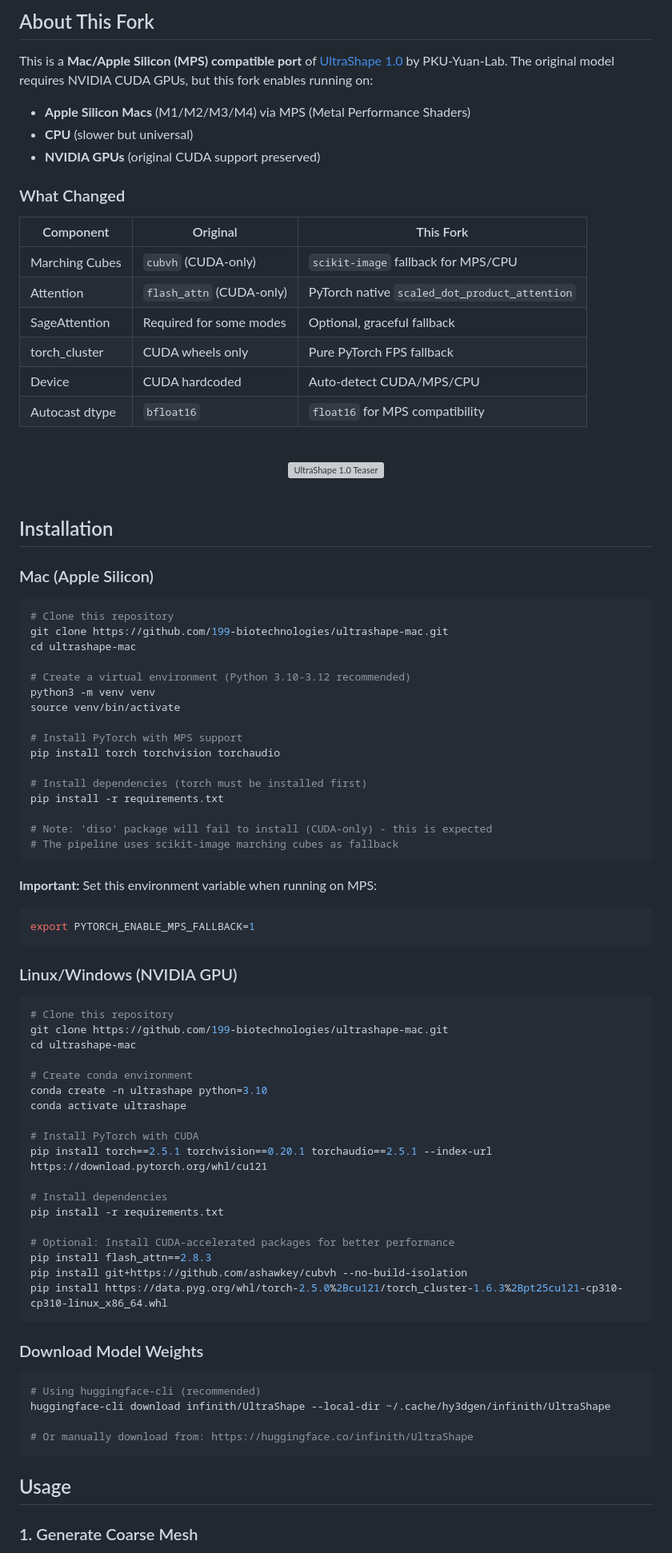
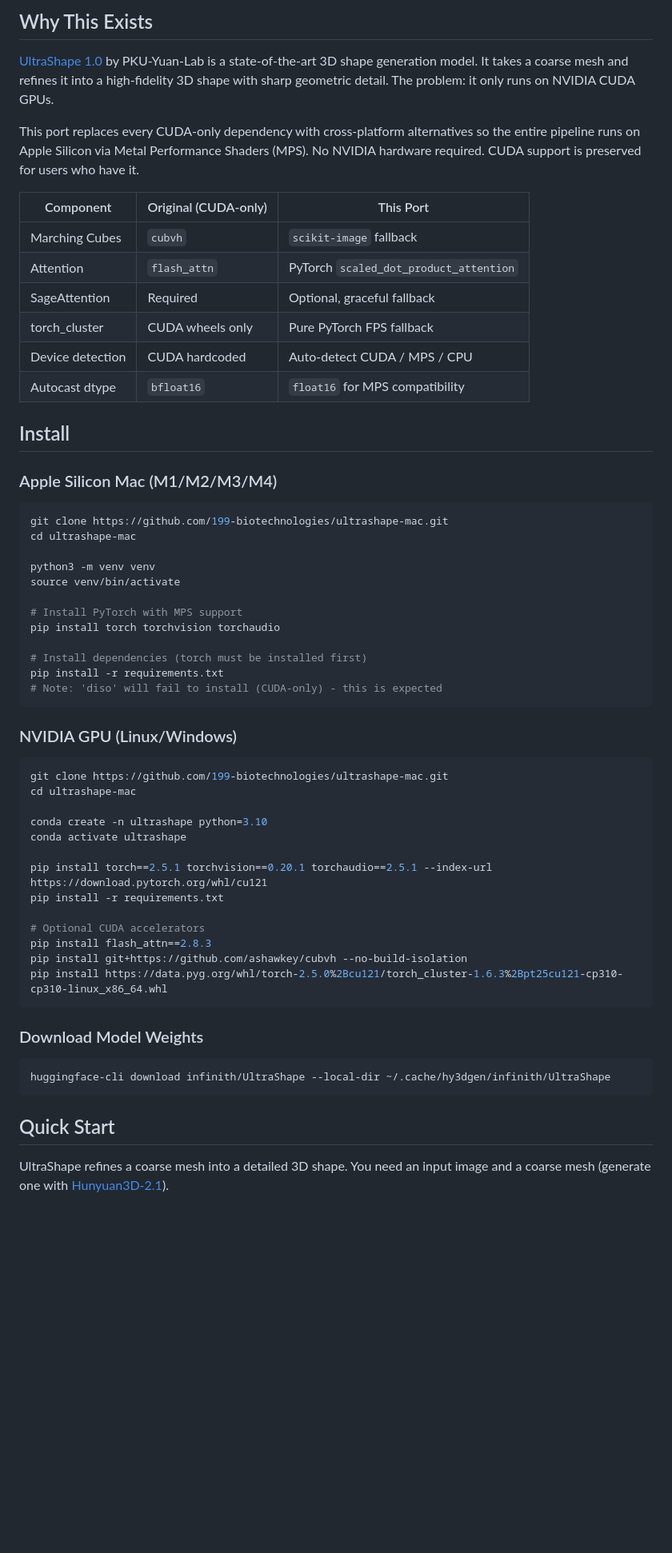
Before and after one commit to 199-biotechnologies/ultrashape-mac, a Markdown page: README.md, the part around one of its changes. Shown at 80% size. Drawn GitHub-style; blank space fills up the shorter version; grey boxes are pictures that could not be loaded.

````diff
--- a/README.md
+++ b/README.md
@@ -14,41 +23,27 @@
 
-## About This Fork
+## Why This Exists
 
-This is a **Mac/Apple Silicon (MPS) compatible port** of [UltraShape 1.0](https://github.com/PKU-YuanGroup/UltraShape-1.0) by PKU-Yuan-Lab. The original model requires NVIDIA CUDA GPUs, but this fork enables running on:
+[UltraShape 1.0](https://github.com/PKU-YuanGroup/UltraShape-1.0) by PKU-Yuan-Lab is a state-of-the-art 3D shape generation model. It takes a coarse mesh and refines it into a high-fidelity 3D shape with sharp geometric detail. The problem: it only runs on NVIDIA CUDA GPUs.
 
-- **Apple Silicon Macs** (M1/M2/M3/M4) via MPS (Metal Performance Shaders)
-- **CPU** (slower but universal)
-- **NVIDIA GPUs** (original CUDA support preserved)
+This port replaces every CUDA-only dependency with cross-platform alternatives so the entire pipeline runs on Apple Silicon via Metal Performance Shaders (MPS). No NVIDIA hardware required. CUDA support is preserved for users who have it.
 
-### What Changed
-
-| Component | Original | This Fork |
-|-----------|----------|-----------|
-| Marching Cubes | `cubvh` (CUDA-only) | `scikit-image` fallback for MPS/CPU |
-| Attention | `flash_attn` (CUDA-only) | PyTorch native `scaled_dot_product_attention` |
-| SageAttention | Required for some modes | Optional, graceful fallback |
+| Component | Original (CUDA-only) | This Port |
+|---|---|---|
+| Marching Cubes | `cubvh` | `scikit-image` fallback |
+| Attention | `flash_attn` | PyTorch `scaled_dot_product_attention` |
+| SageAttention | Required | Optional, graceful fallback |
 | torch_cluster | CUDA wheels only | Pure PyTorch FPS fallback |
-| Device | CUDA hardcoded | Auto-detect CUDA/MPS/CPU |
+| Device detection | CUDA hardcoded | Auto-detect CUDA / MPS / CPU |
 | Autocast dtype | `bfloat16` | `float16` for MPS compatibility |
 
-<br/>
+## Install
 
-<div align="center">
-  <img src="docs/assets/images/teaser.png" width="100%" alt="UltraShape 1.0 Teaser" />
-</div>
-
-<br/>
-
-## Installation
-
-### Mac (Apple Silicon)
+### Apple Silicon Mac (M1/M2/M3/M4)
 
 ```bash
-# Clone this repository
 git clone https://github.com/199-biotechnologies/ultrashape-mac.git
 cd ultrashape-mac
 
-# Create a virtual environment (Python 3.10-3.12 recommended)
 python3 -m venv venv
 source venv/bin/activate
 
@@ -57,34 +52,22 @@ pip install torch torchvision torchaudio
 
 # Install dependencies (torch must be installed first)
 pip install -r requirements.txt
-
-# Note: 'diso' package will fail to install (CUDA-only) - this is expected
-# The pipeline uses scikit-image marching cubes as fallback
+# Note: 'diso' will fail to install (CUDA-only) - this is expected
 ```
 
-**Important:** Set this environment variable when running on MPS:
-```bash
-export PYTORCH_ENABLE_MPS_FALLBACK=1
-```
-
-### Linux/Windows (NVIDIA GPU)
+### NVIDIA GPU (Linux/Windows)
 
 ```bash
-# Clone this repository
 git clone https://github.com/199-biotechnologies/ultrashape-mac.git
 cd ultrashape-mac
 
-# Create conda environment
 conda create -n ultrashape python=3.10
 conda activate ultrashape
 
-# Install PyTorch with CUDA
 pip install torch==2.5.1 torchvision==0.20.1 torchaudio==2.5.1 --index-url https://download.pytorch.org/whl/cu121
-
-# Install dependencies
 pip install -r requirements.txt
 
-# Optional: Install CUDA-accelerated packages for better performance
+# Optional CUDA accelerators
 pip install flash_attn==2.8.3
 pip install git+https://github.com/ashawkey/cubvh --no-build-isolation
 pip install https://data.pyg.org/whl/torch-2.5.0%2Bcu121/torch_cluster-1.6.3%2Bpt25cu121-cp310-cp310-linux_x86_64.whl
@@ -93,13 +76,10 @@ pip install https://data.pyg.org/whl/torch-2.5.0%2Bcu121/torch_cluster-1.6.3%2Bp
 ### Download Model Weights
 
 ```bash
-# Using huggingface-cli (recommended)
 huggingface-cli download infinith/UltraShape --local-dir ~/.cache/hy3dgen/infinith/UltraShape
-
-# Or manually download from: https://huggingface.co/infinith/UltraShape
 ```
 
-## Usage
+## Quick Start
 
-### 1. Generate Coarse Mesh
+UltraShape refines a coarse mesh into a detailed 3D shape. You need an input image and a coarse mesh (generate one with [Hunyuan3D-2.1](https://github.com/Tencent-Hunyuan/Hunyuan3D-2.1)).
 
````
Also changed, not shown: other parts of README.md (+79 -38 lines), CONTRIBUTING.md (added, +36 -0 lines).
